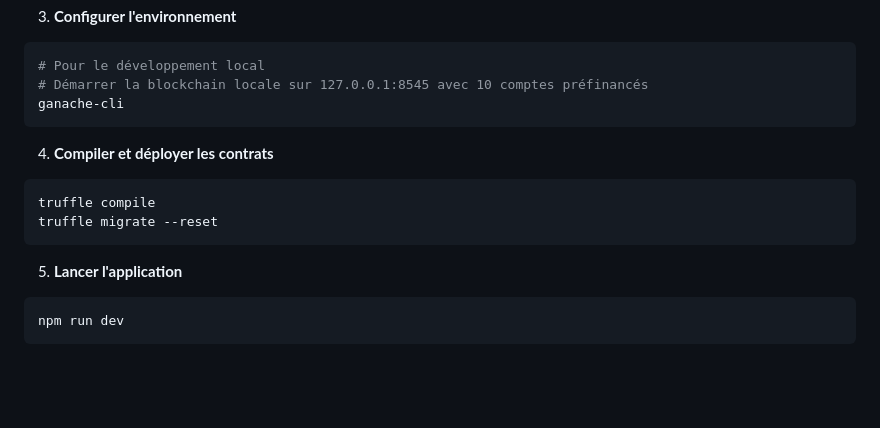
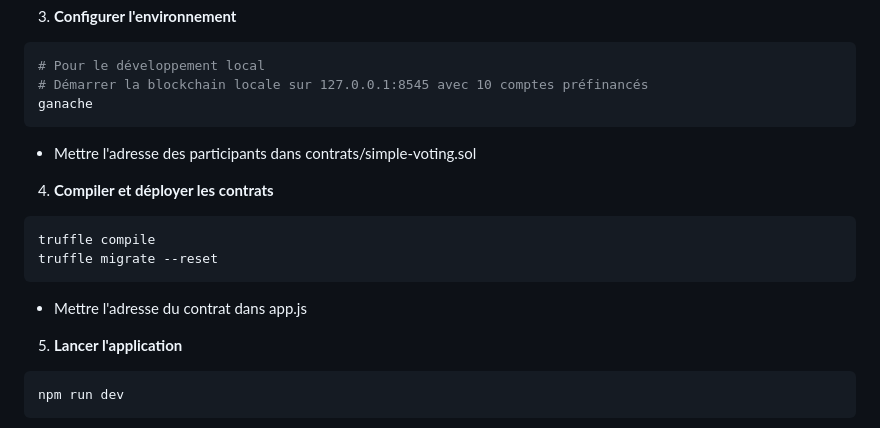
Before and after one commit to el-hadji-mamadou-sarr/smart-vote, a Markdown page: README.md, the part around the change. Drawn GitHub-style; blank space fills up the shorter version.

Commit message:
chore: updated the README to add more steps to configure the local development

````diff
--- a/README.md
+++ b/README.md
@@ -97,8 +97,10 @@ npm install -g truffle
 ```bash
 # Pour le développement local
 # Démarrer la blockchain locale sur 127.0.0.1:8545 avec 10 comptes préfinancés
-ganache-cli
+ganache
 ```
+
+- Mettre l'adresse des participants dans contrats/simple-voting.sol
 
 4. **Compiler et déployer les contrats**
 
@@ -106,6 +108,7 @@ ganache-cli
 truffle compile
 truffle migrate --reset
 ```
+- Mettre l'adresse du contrat dans app.js
 
 5. **Lancer l'application**
 
````
